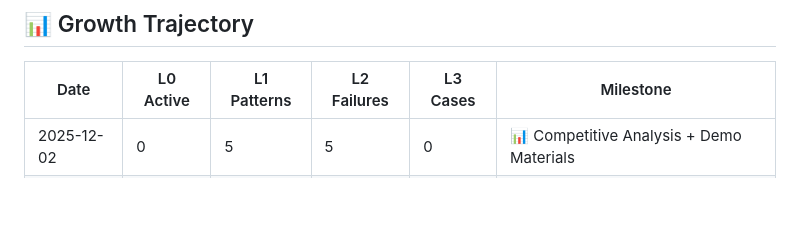
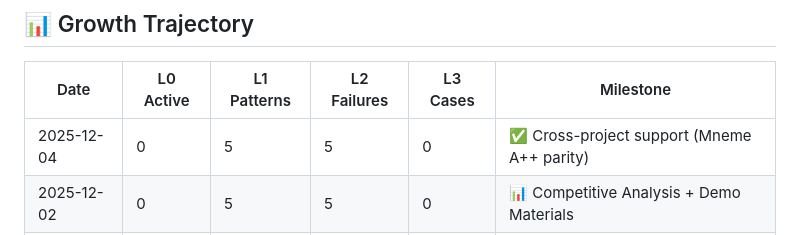
Before and after one commit to AIalchemistART/scms-starter-kit, a Markdown page: docs/scms/INDEX.md, the part around one of its changes. GitHub-like rendering; blank space fills up the shorter version.

```diff
--- a/docs/scms/INDEX.md
+++ b/docs/scms/INDEX.md
@@ -268,6 +268,7 @@
 
 | Date | L0 Active | L1 Patterns | L2 Failures | L3 Cases | Milestone |
 |------|-----------|-------------|-------------|----------|----------|
+| 2025-12-04 | 0 | 5 | 5 | 0 | ✅ Cross-project support (Mneme A++ parity) |
 | 2025-12-02 | 0 | 5 | 5 | 0 | 📊 Competitive Analysis + Demo Materials |
 | 2025-11-30 | 0 | 5 | 5 | 0 | 🧹 Template Cleanup + Contamination Check |
 | 2025-11-30 | 0 | 3 | 3 | 0 | 🏆 Resonance Transfer Validated |
```
Also changed, not shown: other parts of docs/scms/INDEX.md (+2 -2 lines), docs/scms/SESSION_CLOSURE_2025-12-04_CASCADE.md (added, +69 -0 lines).
